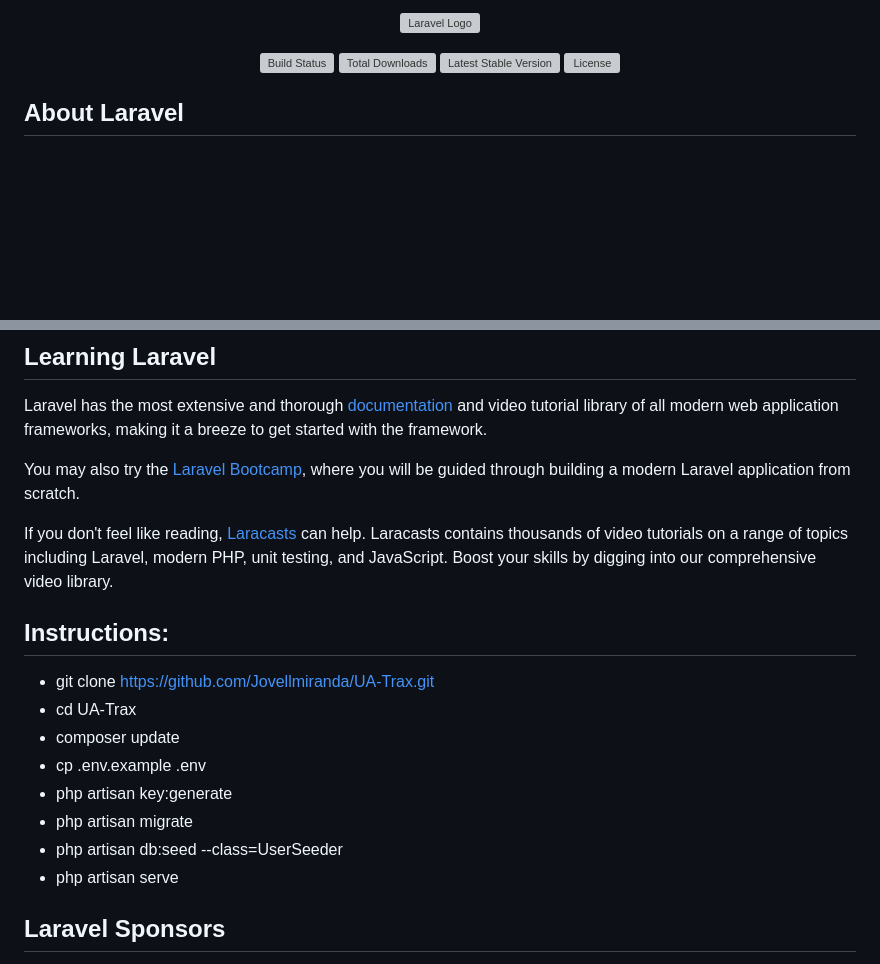
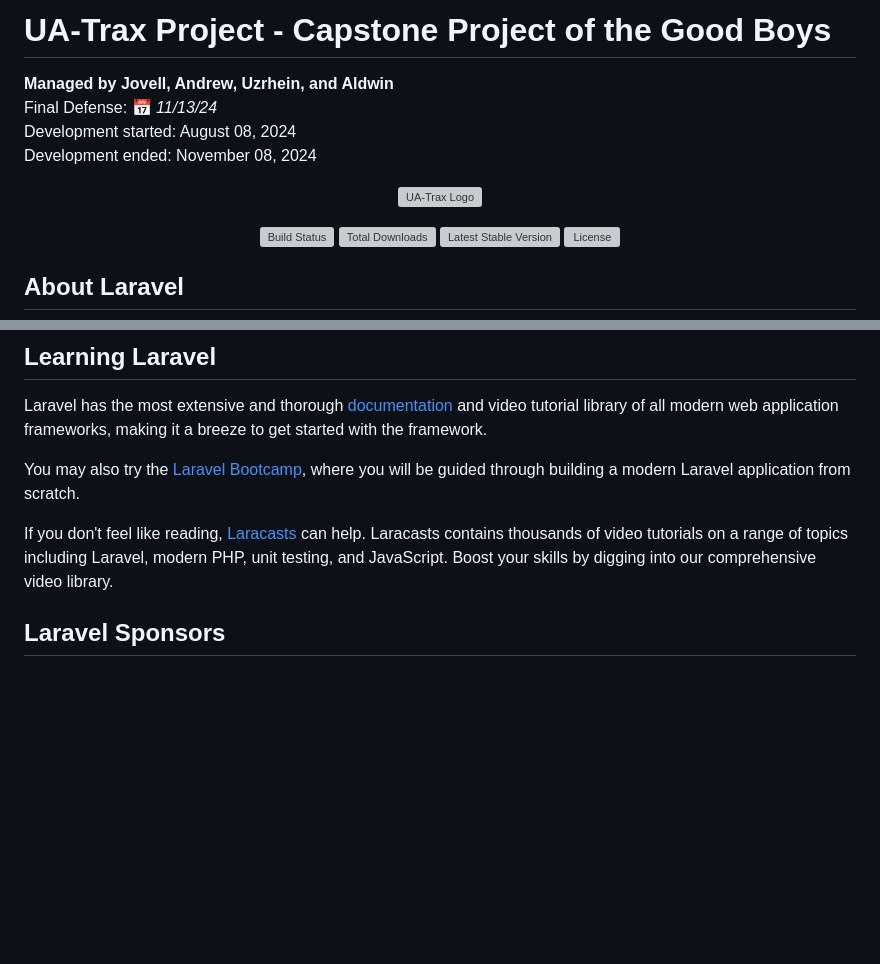
Before and after one commit to Jovellmiranda14/UA-Trax, a Markdown page: README.md, 2 parts joined by grey strips. Rendered like a GitHub page; blank space fills up the shorter version; grey boxes are pictures that could not be loaded.

```diff
--- a/README.md
+++ b/README.md
@@ -1,4 +1,12 @@
-<p align="center"><a href="https://laravel.com" target="_blank"><img src="https://raw.githubusercontent.com/laravel/art/master/logo-lockup/5%20SVG/2%20CMYK/1%20Full%20Color/laravel-logolockup-cmyk-red.svg" width="400" alt="Laravel Logo"></a></p>
+# UA-Trax Project - Capstone Project of the Good Boys
+**Managed by Jovell, Andrew, Uzrhein, and Aldwin**
+Final Defense: 📅 *11/13/24*
+Development started: August 08, 2024
+Development ended: November 08, 2024
+
+<p align="center">
+  <img src="public/images/UATRAX-logo-wordmark-light-transparents.png" width="400" alt="UA-Trax Logo">
+</p>
 
 <p align="center">
 <a href="https://github.com/laravel/framework/actions"><img src="https://github.com/laravel/framework/workflows/tests/badge.svg" alt="Build Status"></a>
@@ -28,17 +36,6 @@ Laravel has the most extensive and thorough [documentation](https://laravel.com/
 You may also try the [Laravel Bootcamp](https://bootcamp.laravel.com), where you will be guided through building a modern Laravel application from scratch.
 
 If you don't feel like reading, [Laracasts](https://laracasts.com) can help. Laracasts contains thousands of video tutorials on a range of topics including Laravel, modern PHP, unit testing, and JavaScript. Boost your skills by digging into our comprehensive video library.
-
-## Instructions:
-- git clone https://github.com/Jovellmiranda/UA-Trax.git
-- cd UA-Trax
-- composer update
-- cp .env.example .env
-- php artisan key:generate
-- php artisan migrate
-- php artisan db:seed --class=UserSeeder
-- php artisan serve
-
 
 ## Laravel Sponsors
 
```
